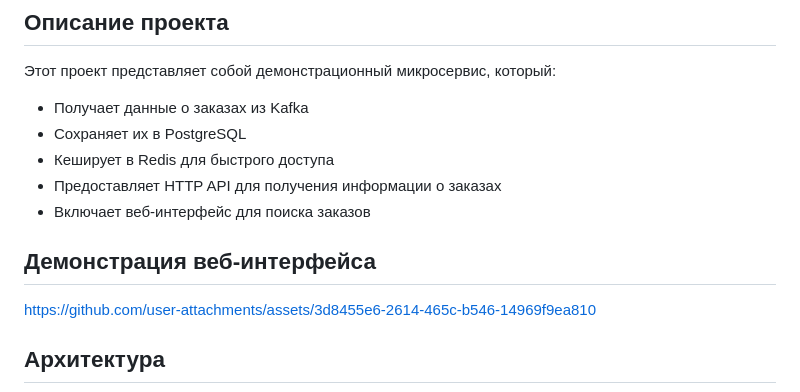
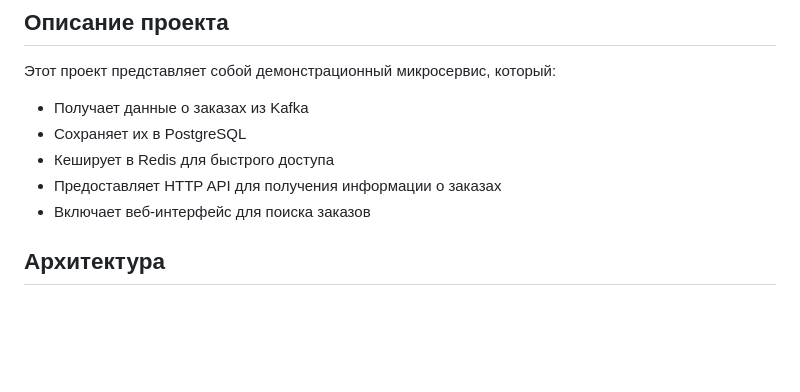
Before and after one commit to AtoyanMikhail/wb.tech.L0, a Markdown page: README.md, the part around the change. Rendered like a GitHub page; blank space fills up the shorter version.

Commit message:
Remove demo section from README
Removed demonstration section and link from README.

```diff
--- a/README.md
+++ b/README.md
@@ -10,10 +10,6 @@
 - Кеширует в Redis для быстрого доступа
 - Предоставляет HTTP API для получения информации о заказах
 - Включает веб-интерфейс для поиска заказов
-
-## Демонстрация веб-интерфейса
-
-https://github.com/user-attachments/assets/3d8455e6-2614-465c-b546-14969f9ea810
 
 ## Архитектура
 
```
